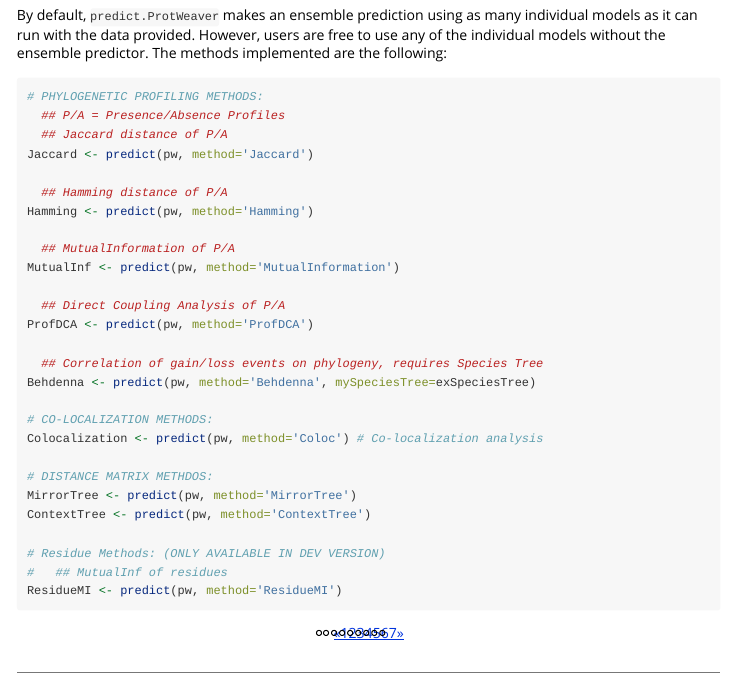
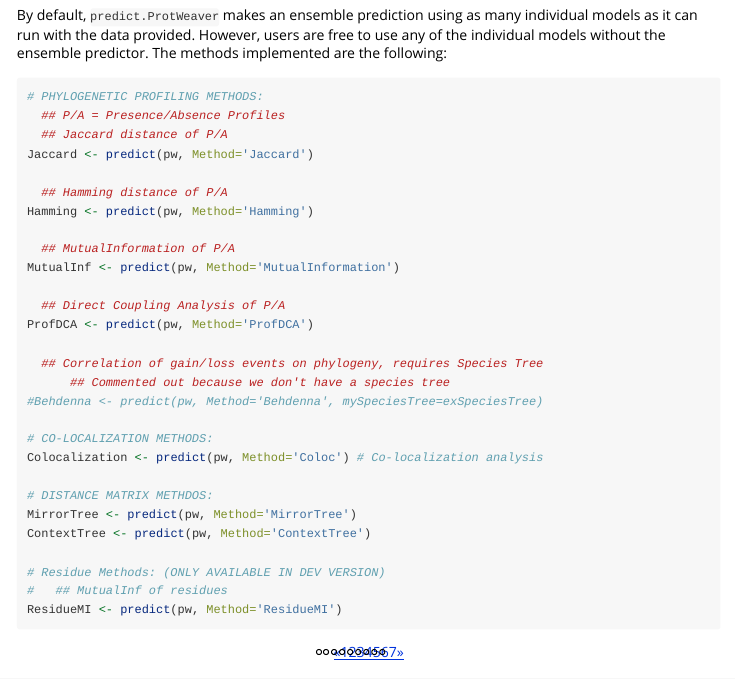
Before and after one commit to ahl27/CompGenomicsBioc2022, an R Markdown document (vignettes/CoevolutionNetworks.Rmd): the page in a window 1100 px wide, from 5660 px down. Rendered offline with R 4.5, knitr and Pandoc, with nearby package versions; some code elsewhere in the file could not run offline.

Commit message:
capitalization error

````diff
--- a/vignettes/CoevolutionNetworks.Rmd
+++ b/vignettes/CoevolutionNetworks.Rmd
@@ -307,30 +307,31 @@ the following:
 # PHYLOGENETIC PROFILING METHODS:
   ## P/A = Presence/Absence Profiles
   ## Jaccard distance of P/A
-Jaccard <- predict(pw, method='Jaccard')
+Jaccard <- predict(pw, Method='Jaccard')
 
   ## Hamming distance of P/A
-Hamming <- predict(pw, method='Hamming')
+Hamming <- predict(pw, Method='Hamming')
 
   ## MutualInformation of P/A
-MutualInf <- predict(pw, method='MutualInformation')
+MutualInf <- predict(pw, Method='MutualInformation')
 
   ## Direct Coupling Analysis of P/A
-ProfDCA <- predict(pw, method='ProfDCA')
+ProfDCA <- predict(pw, Method='ProfDCA')
 
   ## Correlation of gain/loss events on phylogeny, requires Species Tree
-Behdenna <- predict(pw, method='Behdenna', mySpeciesTree=exSpeciesTree)
+      ## Commented out because we don't have a species tree
+#Behdenna <- predict(pw, Method='Behdenna', mySpeciesTree=exSpeciesTree)
 
 # CO-LOCALIZATION METHODS:
-Colocalization <- predict(pw, method='Coloc') # Co-localization analysis
+Colocalization <- predict(pw, Method='Coloc') # Co-localization analysis
 
 # DISTANCE MATRIX METHDOS:
-MirrorTree <- predict(pw, method='MirrorTree')
-ContextTree <- predict(pw, method='ContextTree')
+MirrorTree <- predict(pw, Method='MirrorTree')
+ContextTree <- predict(pw, Method='ContextTree')
 
 # Residue Methods: (ONLY AVAILABLE IN DEV VERSION)
 #   ## MutualInf of residues
-ResidueMI <- predict(pw, method='ResidueMI')
+ResidueMI <- predict(pw, Method='ResidueMI')
 ```
 
 
````
Also changed, not shown: vignettes/Setup.Rmd (+1 -1 lines).
